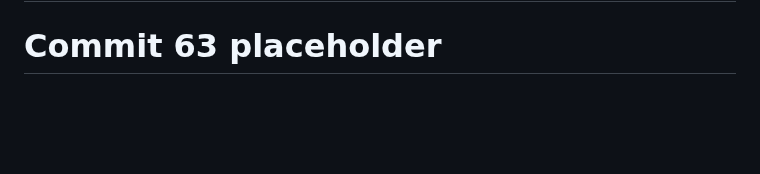
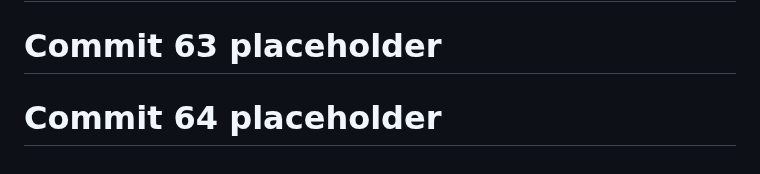
Before and after one commit to God-zil-la/project3, a Markdown page: README.md, the part around the change. Drawn GitHub-style; blank space fills up the shorter version.

```diff
--- a/README.md
+++ b/README.md
@@ -702,3 +702,5 @@ GitHub: @god-zil-la
 # Commit 62 placeholder
 
 # Commit 63 placeholder
+
+# Commit 64 placeholder
```
